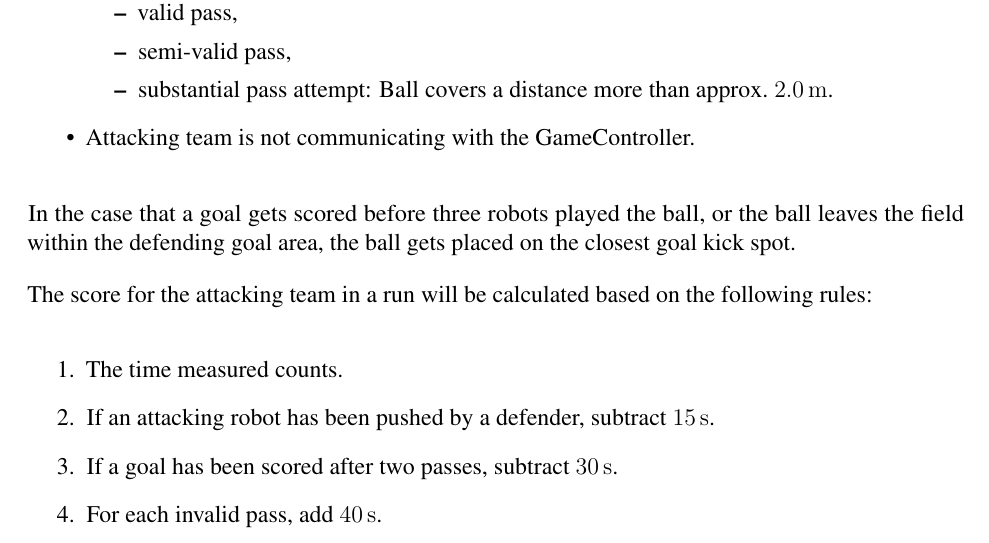
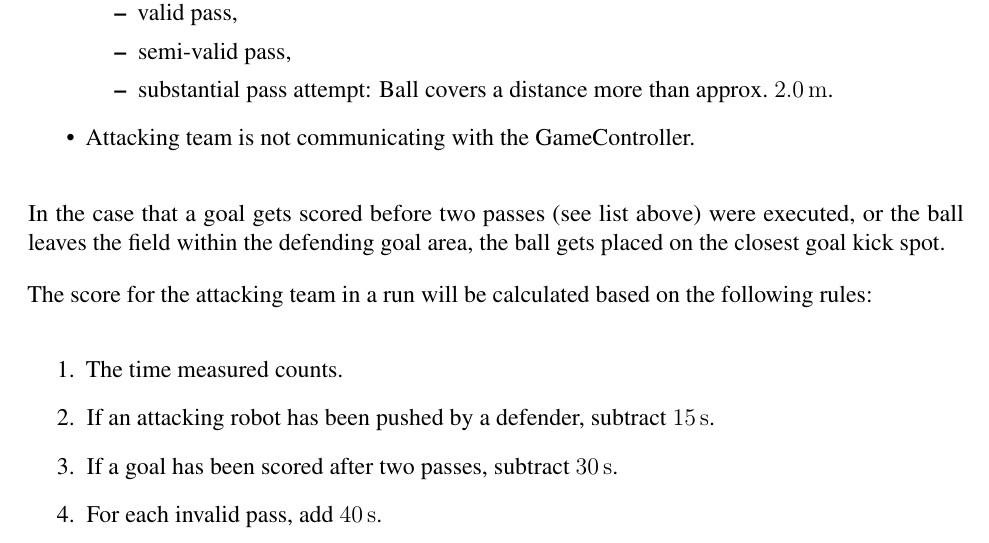
Before and after one commit to RoboCup-SPL/Rules, a LaTeX document (SPL-Rules.tex, which reads content/technical_challenges.tex): part of page 61 of 70, cut so that both start at the same text. Compiled offline with pdfLaTeX.

Commit message:
Clarifies when ball will be placed at goal kick position

```diff
--- a/content/technical_challenges.tex
+++ b/content/technical_challenges.tex
@@ -321,7 +321,7 @@
             \item Attacking team is not communicating with the GameController.
         \end{itemize}
 
-        In the case that a goal gets scored before three robots played the ball, or the ball leaves the field within the defending goal area, the ball gets placed on the closest goal kick spot.
+        In the case that a goal gets scored before two passes (see list above) were executed, or the ball leaves the field within the defending goal area, the ball gets placed on the closest goal kick spot.
 
         The score for the attacking team in a run will be calculated based on the following rules:
 
```
